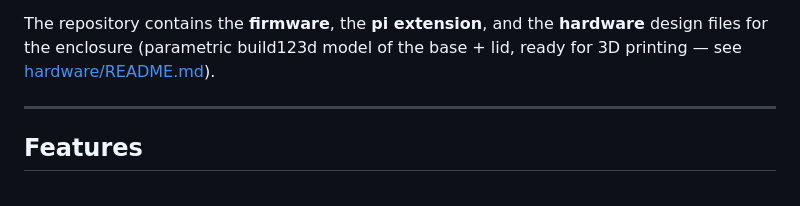
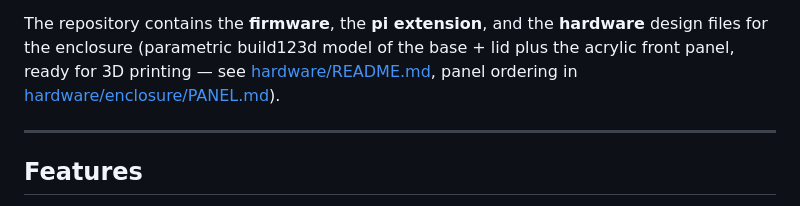
Before and after one commit to htynkn/agentdock, a Markdown page: README.md, the part around the change. GitHub-like rendering.

```diff
--- a/README.md
+++ b/README.md
@@ -15,7 +15,9 @@ key press, and the buzzer can be muted persistently.
 
 The repository contains the **firmware**, the **pi extension**, and the
 **hardware** design files for the enclosure (parametric build123d model of the
-base + lid, ready for 3D printing — see [hardware/README.md](hardware/README.md)).
+base + lid plus the acrylic front panel, ready for 3D printing — see
+[hardware/README.md](hardware/README.md), panel ordering in
+[hardware/enclosure/PANEL.md](hardware/enclosure/PANEL.md)).
 
 ---
 
```
Also changed, not shown: hardware/README.md (+5 -1 lines), hardware/enclosure/PANEL.md (added, +99 -0 lines).
